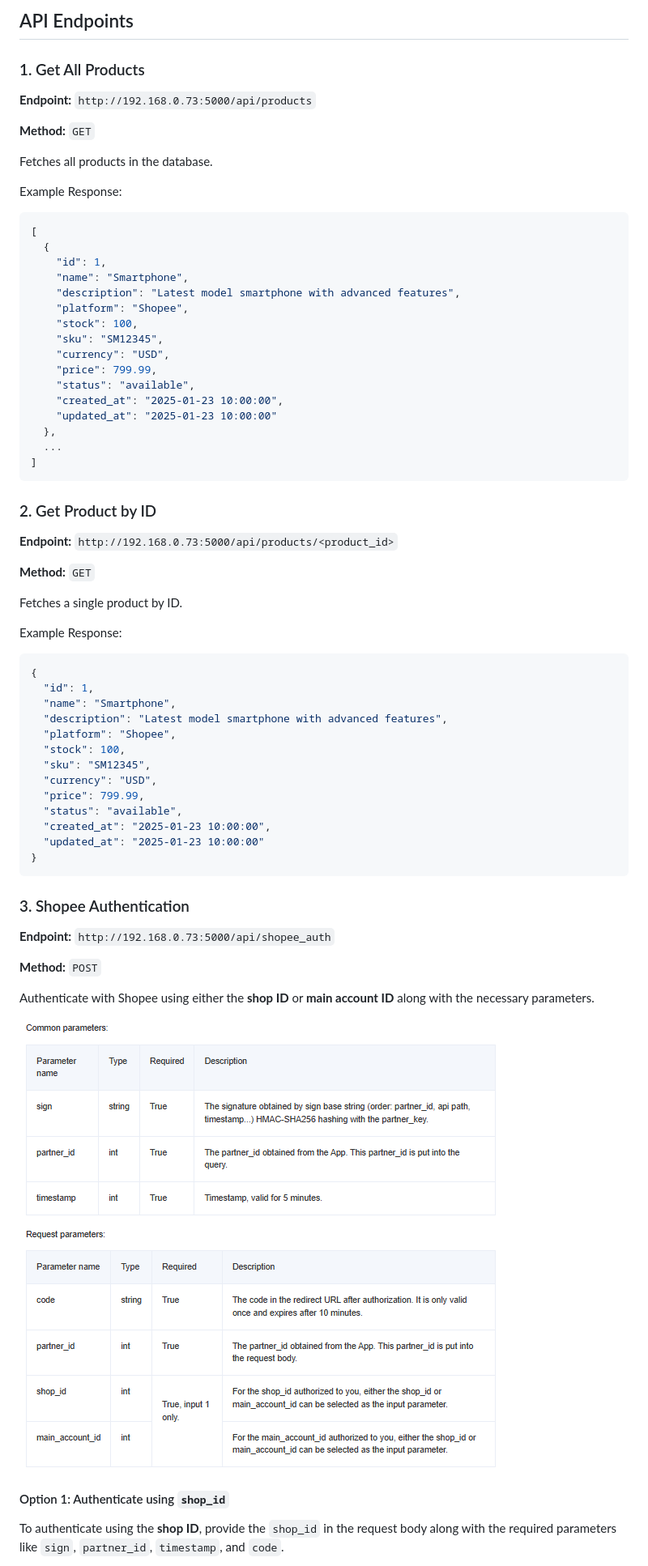
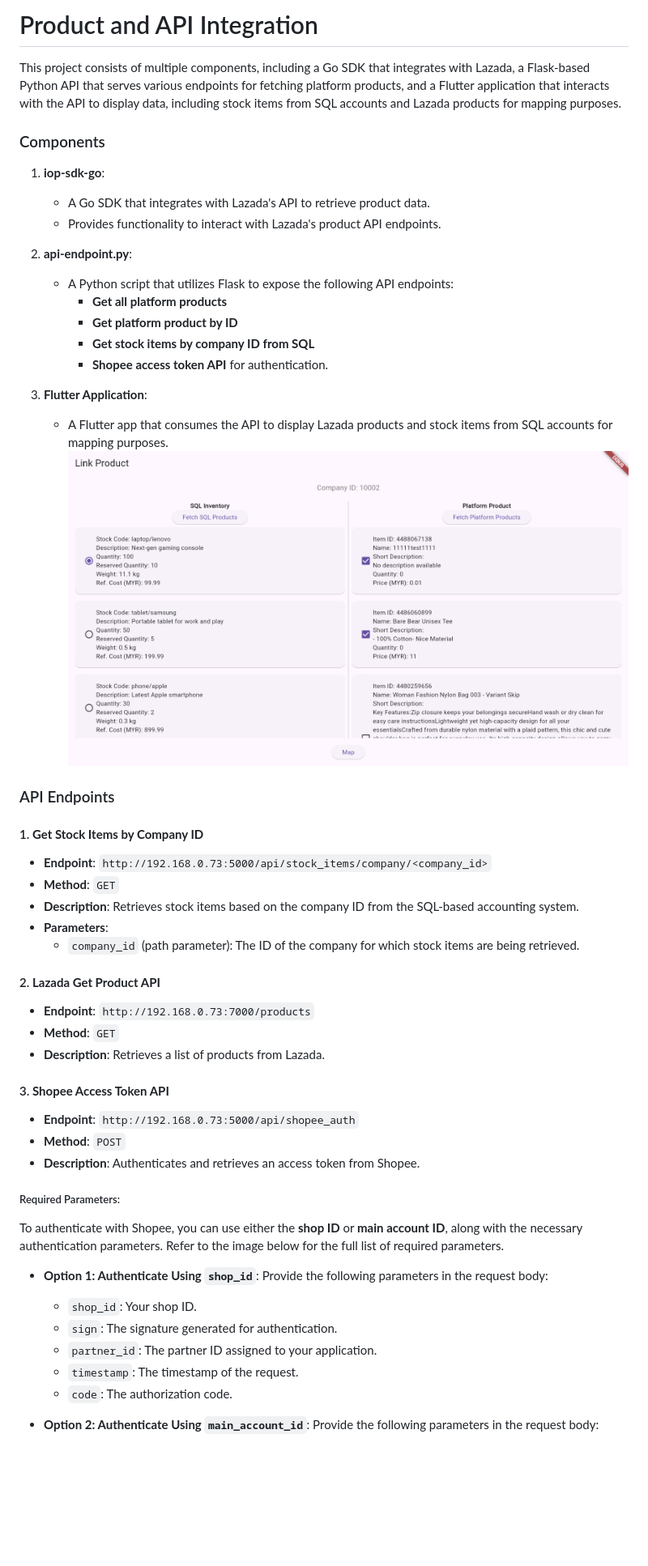
Before and after one commit to EAWA-IAMTeam/Ecommerce-Product, a Markdown page: README.md, the part around the change printed below. Shown: that part at 81% size. Rendered like a GitHub page; pictures changed too: img/mapping-with-data.png (added); blank space fills up the shorter version.

Commit message:
Added Go Lazada SDK and Product Mapping interface using Flutter

````diff
--- a/README.md
+++ b/README.md
@@ -1,71 +1,61 @@
-## API Endpoints
+# Product and API Integration
 
-### 1. Get All Products
+This project consists of multiple components, including a Go SDK that integrates with Lazada, a Flask-based Python API that serves various endpoints for fetching platform products, and a Flutter application that interacts with the API to display data, including stock items from SQL accounts and Lazada products for mapping purposes.
 
-**Endpoint:** `http://192.168.0.73:5000/api/products`
+### Components
 
-**Method:** `GET`
+1. **iop-sdk-go**:
 
-Fetches all products in the database.
+   - A Go SDK that integrates with Lazada's API to retrieve product data.
+   - Provides functionality to interact with Lazada's product API endpoints.
 
-Example Response:
+2. **api-endpoint.py**:
 
-```json
-[
-  {
-    "id": 1,
-    "name": "Smartphone",
-    "description": "Latest model smartphone with advanced features",
-    "platform": "Shopee",
-    "stock": 100,
-    "sku": "SM12345",
-    "currency": "USD",
-    "price": 799.99,
-    "status": "available",
-    "created_at": "2025-01-23 10:00:00",
-    "updated_at": "2025-01-23 10:00:00"
-  },
-  ...
-]
-```
+   - A Python script that utilizes Flask to expose the following API endpoints:
+     - **Get all platform products**
+     - **Get platform product by ID**
+     - **Get stock items by company ID from SQL**
+     - **Shopee access token API** for authentication.
 
-### 2. Get Product by ID
+3. **Flutter Application**:
+   - A Flutter app that consumes the API to display Lazada products and stock items from SQL accounts for mapping purposes.
+     ![Product Mapping Interface](/img/mapping-with-data.png)
 
-**Endpoint:** `http://192.168.0.73:5000/api/products/<product_id>`
+### API Endpoints
 
-**Method:** `GET`
+#### 1. **Get Stock Items by Company ID**
 
-Fetches a single product by ID.
+- **Endpoint**: `http://192.168.0.73:5000/api/stock_items/company/<company_id>`
+- **Method**: `GET`
+- **Description**: Retrieves stock items based on the company ID from the SQL-based accounting system.
+- **Parameters**:
+  - `company_id` (path parameter): The ID of the company for which stock items are being retrieved.
 
-Example Response:
+#### 2. **Lazada Get Product API**
 
-```json
-{
-  "id": 1,
-  "name": "Smartphone",
-  "description": "Latest model smartphone with advanced features",
-  "platform": "Shopee",
-  "stock": 100,
-  "sku": "SM12345",
-  "currency": "USD",
-  "price": 799.99,
-  "status": "available",
-  "created_at": "2025-01-23 10:00:00",
-  "updated_at": "2025-01-23 10:00:00"
-}
-```
+- **Endpoint**: `http://192.168.0.73:7000/products`
+- **Method**: `GET`
+- **Description**: Retrieves a list of products from Lazada.
 
-### 3. Shopee Authentication
+#### 3. **Shopee Access Token API**
 
-**Endpoint:** `http://192.168.0.73:5000/api/shopee_auth`
+- **Endpoint**: `http://192.168.0.73:5000/api/shopee_auth`
+- **Method**: `POST`
+- **Description**: Authenticates and retrieves an access token from Shopee.
 
-**Method:** `POST`
+##### Required Parameters:
 
-Authenticate with Shopee using either the **shop ID** or **main account ID** along with the necessary parameters.
+To authenticate with Shopee, you can use either the **shop ID** or **main account ID**, along with the necessary authentication parameters. Refer to the image below for the full list of required parameters.
 
-![alt text](shopee-auth-params.png)
+- **Option 1: Authenticate Using `shop_id`**:
+  Provide the following parameters in the request body:
 
-#### Option 1: Authenticate using `shop_id`
+  - `shop_id`: Your shop ID.
+  - `sign`: The signature generated for authentication.
+  - `partner_id`: The partner ID assigned to your application.
+  - `timestamp`: The timestamp of the request.
+  - `code`: The authorization code.
 
-To authenticate using the **shop ID**, provide the `shop_id` in the request body along with the required parameters like `sign`, `partner_id`, `timestamp`, and `code`.
+- **Option 2: Authenticate Using `main_account_id`**:
+  Provide the following parameters in the request body:
 
````
Also changed, not shown: other parts of README.md (+16 -26 lines), img/mapping-without-data.png (added), img/shopee-auth-params.png (renamed from shopee-auth-params.png), 6 other files.
